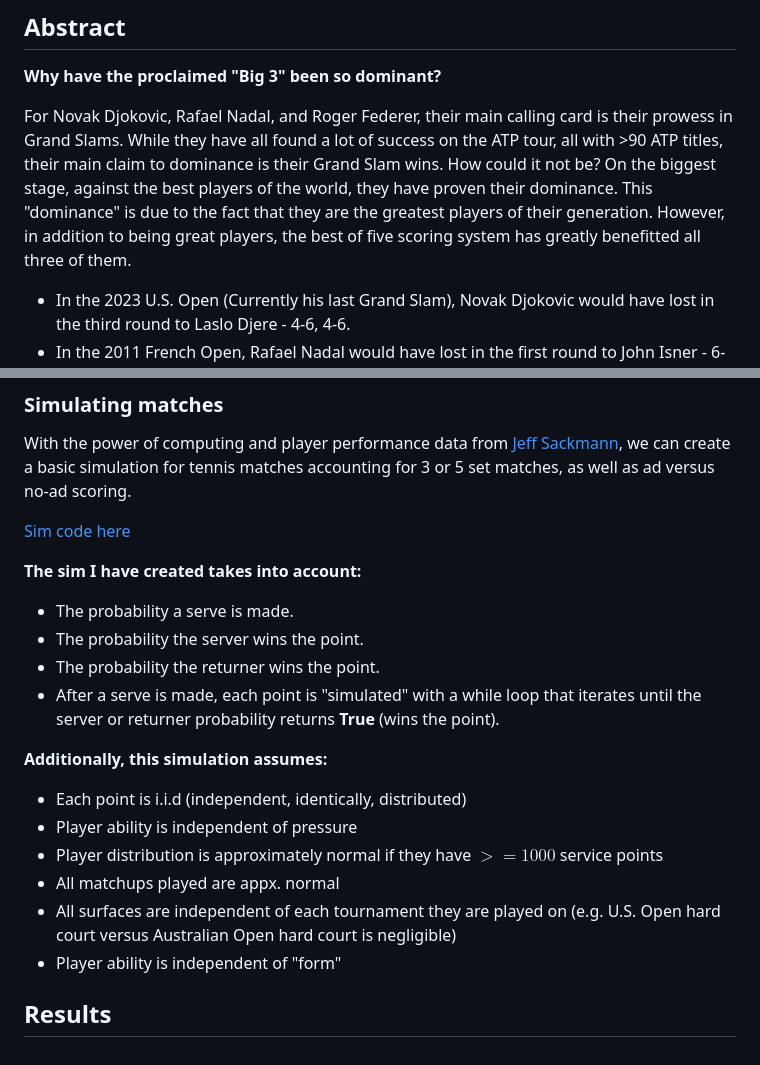
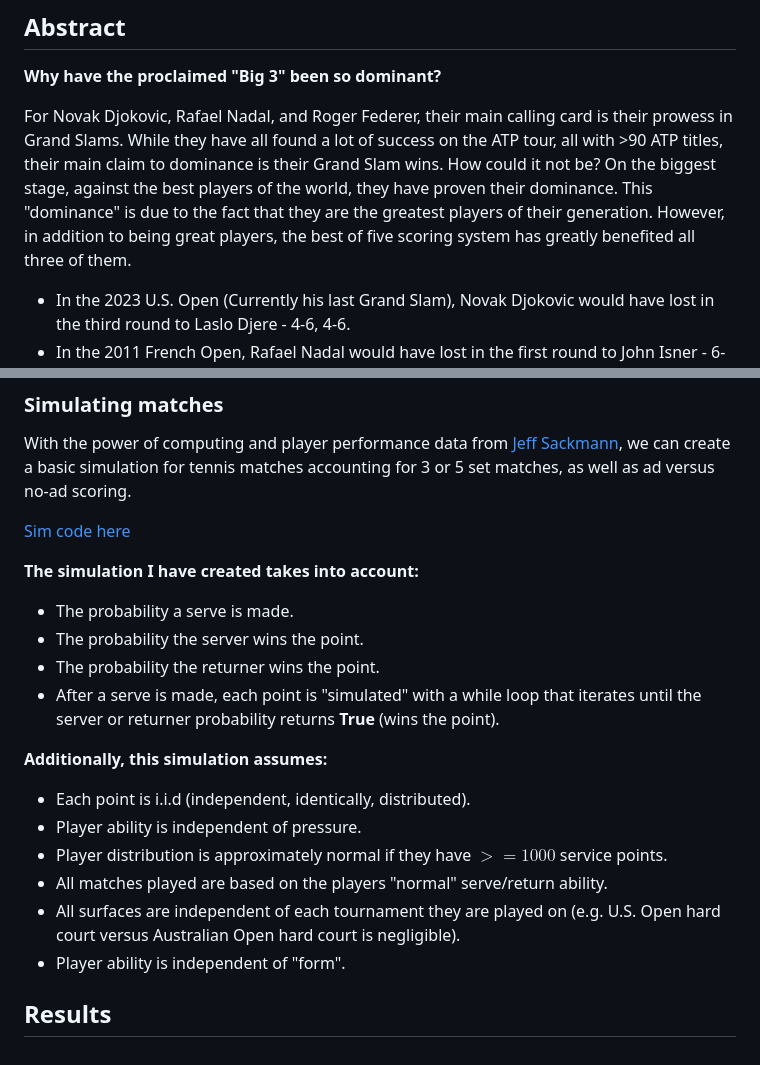
Before and after one commit to jarrett-markman/tennis_scoring_analysis, a Markdown page: README.md, 2 parts joined by grey strips. GitHub-like rendering.

```diff
--- a/README.md
+++ b/README.md
@@ -4,7 +4,7 @@
 
 **Why have the proclaimed "Big 3" been so dominant?**
 
-For Novak Djokovic, Rafael Nadal, and Roger Federer, their main calling card is their prowess in Grand Slams. While they have all found a lot of success on the ATP tour, all with >90 ATP titles, their main claim to dominance is their Grand Slam wins. How could it not be? On the biggest stage, against the best players of the world, they have proven their dominance. This "dominance" is due to the fact that they are the greatest players of their generation. However, in addition to being great players, the best of five scoring system has greatly benefitted all three of them.
+For Novak Djokovic, Rafael Nadal, and Roger Federer, their main calling card is their prowess in Grand Slams. While they have all found a lot of success on the ATP tour, all with >90 ATP titles, their main claim to dominance is their Grand Slam wins. How could it not be? On the biggest stage, against the best players of the world, they have proven their dominance. This "dominance" is due to the fact that they are the greatest players of their generation. However, in addition to being great players, the best of five scoring system has greatly benefited all three of them.
 
 - In the 2023 U.S. Open (Currently his last Grand Slam), Novak Djokovic would have lost in the third round to Laslo Djere - 4-6, 4-6.
 - In the 2011 French Open, Rafael Nadal would have lost in the first round to John Isner - 6-4, 6-7, 6-7.
@@ -89,18 +89,18 @@ With the power of computing and player performance data from [Jeff Sackmann](htt
 
 [Sim code here](sim_code.py)
 
-**The sim I have created takes into account:**
+**The simulation I have created takes into account:**
 - The probability a serve is made.
 - The probability the server wins the point.
 - The probability the returner wins the point.
 - After a serve is made, each point is "simulated" with a while loop that iterates until the server or returner probability returns **True** (wins the point).
 
 **Additionally, this simulation assumes:**
-- Each point is i.i.d (independent, identically, distributed)
-- Player ability is independent of pressure
-- Player distribution is approximately normal if they have $>= 1000$ service points
-- All matchups played are appx. normal
-- All surfaces are independent of each tournament they are played on (e.g. U.S. Open hard court versus Australian Open hard court is negligible)
-- Player ability is independent of "form"
+- Each point is i.i.d (independent, identically, distributed).
+- Player ability is independent of pressure.
+- Player distribution is approximately normal if they have $>= 1000$ service points.
+- All matches played are based on the players "normal" serve/return ability.
+- All surfaces are independent of each tournament they are played on (e.g. U.S. Open hard court versus Australian Open hard court is negligible).
+- Player ability is independent of "form".
 
 ## Results
```
